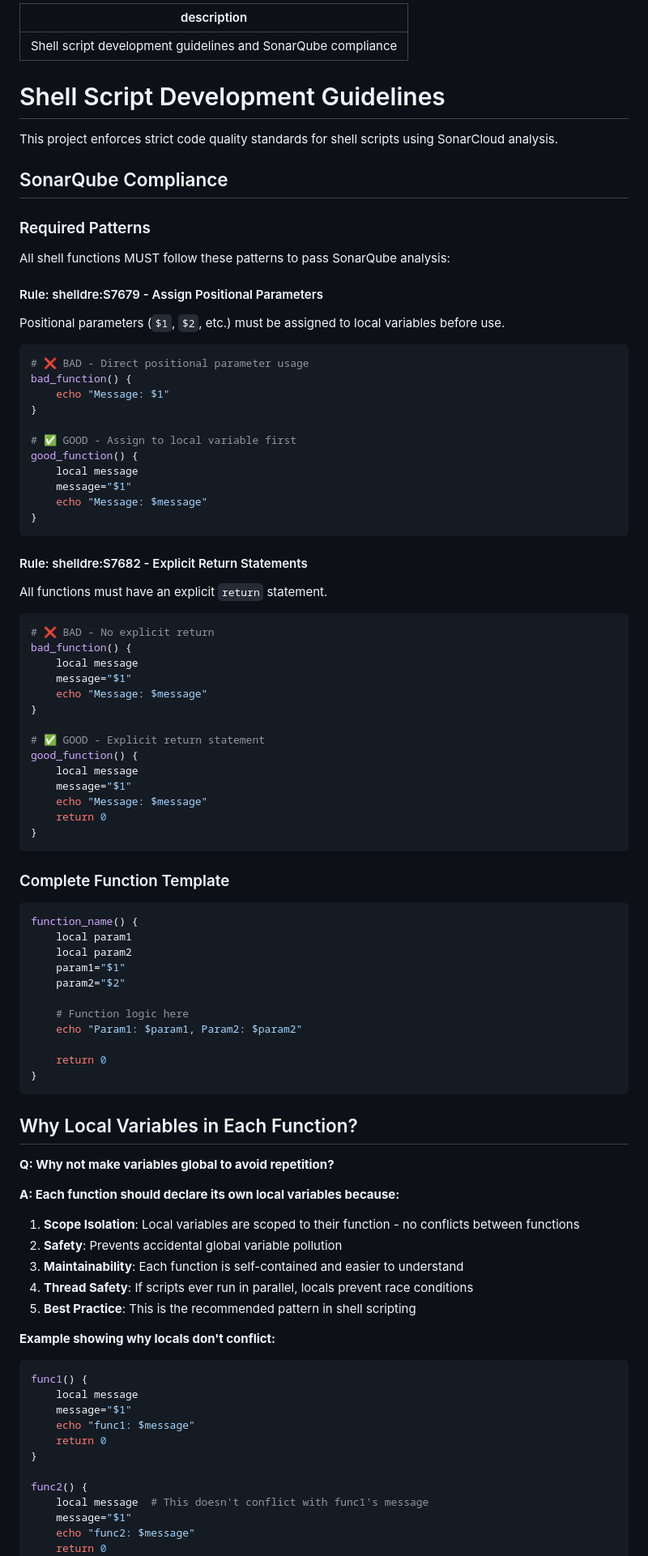
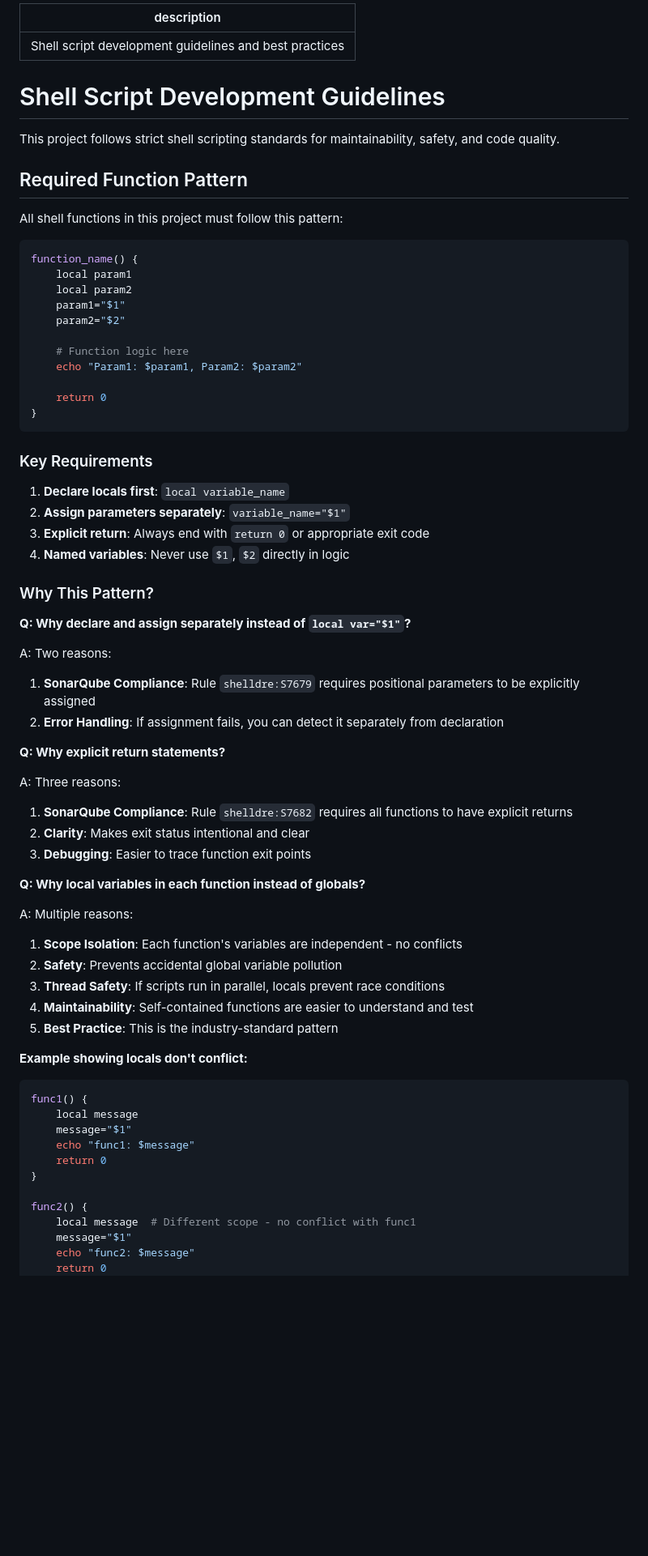
Before and after one commit to Roma7-7-7/english-learning-bot, a Markdown page: .claude/skills/shell-scripts.md, the part around one of its changes. Shown at 81% size. GitHub-like rendering; blank space fills up the shorter version.

````diff
--- a/.claude/skills/shell-scripts.md
+++ b/.claude/skills/shell-scripts.md
@@ -1,55 +1,14 @@
 ---
-description: Shell script development guidelines and SonarQube compliance
+description: Shell script development guidelines and best practices
 ---
 
 # Shell Script Development Guidelines
 
-This project enforces strict code quality standards for shell scripts using SonarCloud analysis.
+This project follows strict shell scripting standards for maintainability, safety, and code quality.
 
-## SonarQube Compliance
+## Required Function Pattern
 
-### Required Patterns
-
-All shell functions MUST follow these patterns to pass SonarQube analysis:
-
-#### Rule: shelldre:S7679 - Assign Positional Parameters
-Positional parameters (`$1`, `$2`, etc.) must be assigned to local variables before use.
-
-```bash
-# ❌ BAD - Direct positional parameter usage
-bad_function() {
-    echo "Message: $1"
-}
-
-# ✅ GOOD - Assign to local variable first
-good_function() {
-    local message
-    message="$1"
-    echo "Message: $message"
-}
-```
-
-#### Rule: shelldre:S7682 - Explicit Return Statements
-All functions must have an explicit `return` statement.
-
-```bash
-# ❌ BAD - No explicit return
-bad_function() {
-    local message
-    message="$1"
-    echo "Message: $message"
-}
-
-# ✅ GOOD - Explicit return statement
-good_function() {
-    local message
-    message="$1"
-    echo "Message: $message"
-    return 0
-}
-```
-
-### Complete Function Template
+All shell functions in this project must follow this pattern:
 
 ```bash
 function_name() {
@@ -65,19 +24,38 @@ function_name() {
 }
 ```
 
-## Why Local Variables in Each Function?
+### Key Requirements
 
-**Q: Why not make variables global to avoid repetition?**
+1. **Declare locals first**: `local variable_name`
+2. **Assign parameters separately**: `variable_name="$1"`
+3. **Explicit return**: Always end with `return 0` or appropriate exit code
+4. **Named variables**: Never use `$1`, `$2` directly in logic
 
-**A: Each function should declare its own local variables because:**
+### Why This Pattern?
 
-1. **Scope Isolation**: Local variables are scoped to their function - no conflicts between functions
+**Q: Why declare and assign separately instead of `local var="$1"`?**
+
+A: Two reasons:
+1. **SonarQube Compliance**: Rule `shelldre:S7679` requires positional parameters to be explicitly assigned
+2. **Error Handling**: If assignment fails, you can detect it separately from declaration
+
+**Q: Why explicit return statements?**
+
+A: Three reasons:
+1. **SonarQube Compliance**: Rule `shelldre:S7682` requires all functions to have explicit returns
+2. **Clarity**: Makes exit status intentional and clear
+3. **Debugging**: Easier to trace function exit points
+
+**Q: Why local variables in each function instead of globals?**
+
+A: Multiple reasons:
+1. **Scope Isolation**: Each function's variables are independent - no conflicts
 2. **Safety**: Prevents accidental global variable pollution
-3. **Maintainability**: Each function is self-contained and easier to understand
-4. **Thread Safety**: If scripts ever run in parallel, locals prevent race conditions
-5. **Best Practice**: This is the recommended pattern in shell scripting
+3. **Thread Safety**: If scripts run in parallel, locals prevent race conditions
+4. **Maintainability**: Self-contained functions are easier to understand and test
+5. **Best Practice**: This is the industry-standard pattern
 
-**Example showing why locals don't conflict:**
+**Example showing locals don't conflict:**
 ```bash
 func1() {
     local message
@@ -87,7 +65,7 @@ func1() {
 }
 
 func2() {
-    local message  # This doesn't conflict with func1's message
+    local message  # Different scope - no conflict with func1
     message="$1"
     echo "func2: $message"
     return 0
````
Also changed, not shown: other parts of .claude/skills/shell-scripts.md (+229 -43 lines), .claude/skills/sonarqube.md (added, +173 -0 lines), CLAUDE.md (+8 -12 lines).
